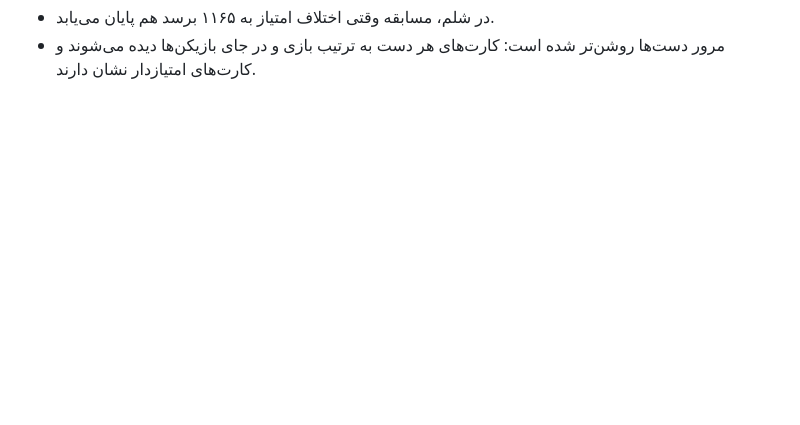
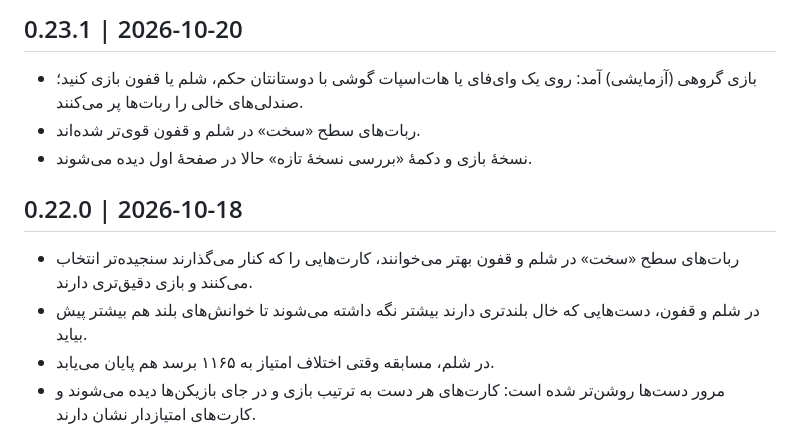
Before and after one commit to aryagames-ir/aryagames, a Markdown page: changelog.md, the part around the change. Drawn GitHub-style; blank space fills up the shorter version.

Commit message:
docs: changelog for 0.23.1

```diff
--- a/changelog.md
+++ b/changelog.md
@@ -3,6 +3,11 @@ Public release notes, newest first. Each version is "## X.Y.Z | YYYY-MM-DD" foll
 tools/build_site.py turns this into changelog.html (anchor #vX.Y.Z) and shows the newest entry on the home page.
 Write for players: what changed at the table, not how it was built.
 -->
+
+## 0.23.1 | 2026-10-20
+- بازی گروهی (آزمایشی) آمد: روی یک وای‌فای یا هات‌اسپات گوشی با دوستانتان حکم، شلم یا قفون بازی کنید؛ صندلی‌های خالی را ربات‌ها پر می‌کنند.
+- ربات‌های سطح «سخت» در شلم و قفون قوی‌تر شده‌اند.
+- نسخهٔ بازی و دکمهٔ «بررسی نسخهٔ تازه» حالا در صفحهٔ اول دیده می‌شوند.
 
 ## 0.22.0 | 2026-10-18
 - ربات‌های سطح «سخت» در شلم و قفون بهتر می‌خوانند، کارت‌هایی را که کنار می‌گذارند سنجیده‌تر انتخاب می‌کنند و بازی دقیق‌تری دارند.
```
